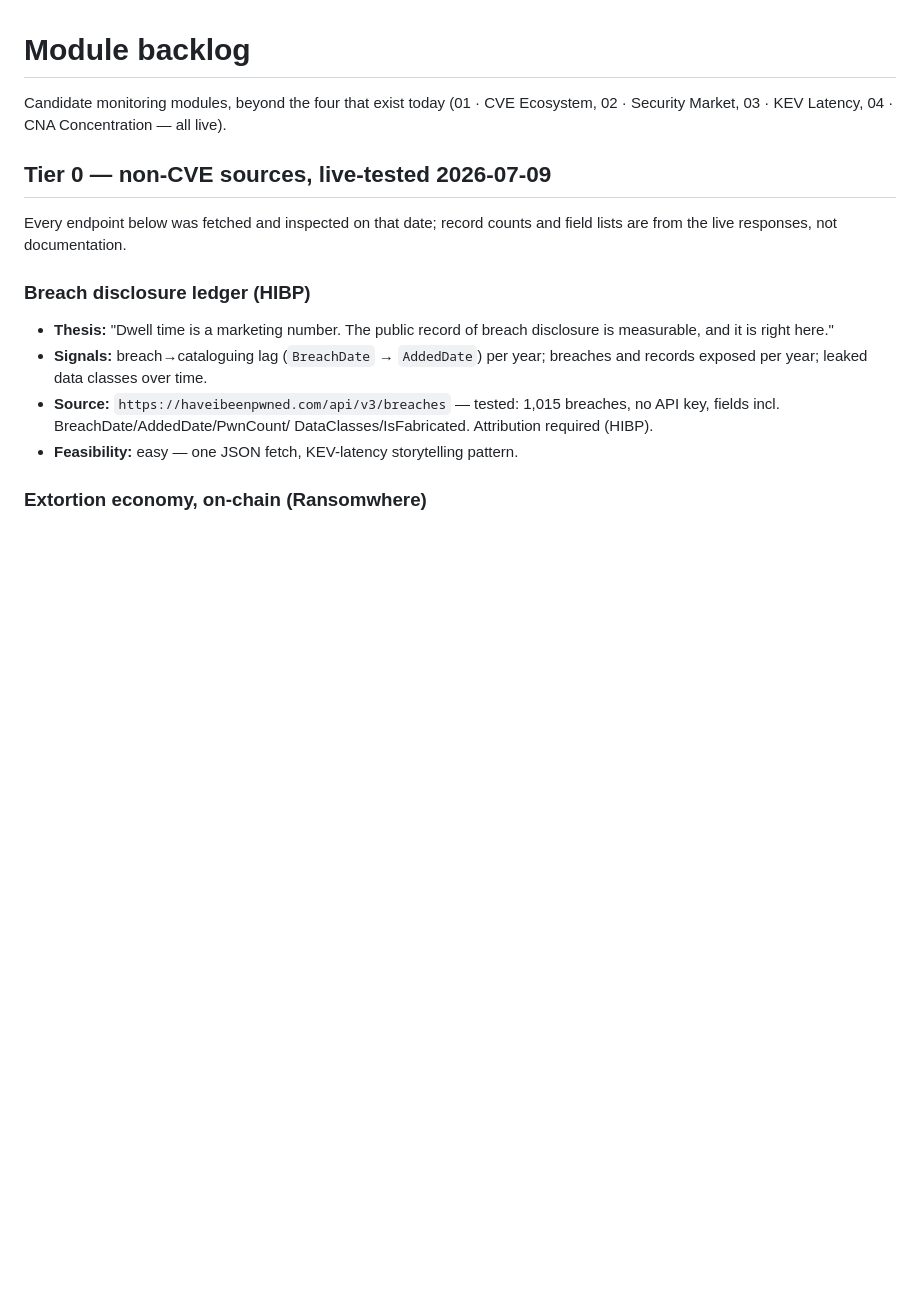
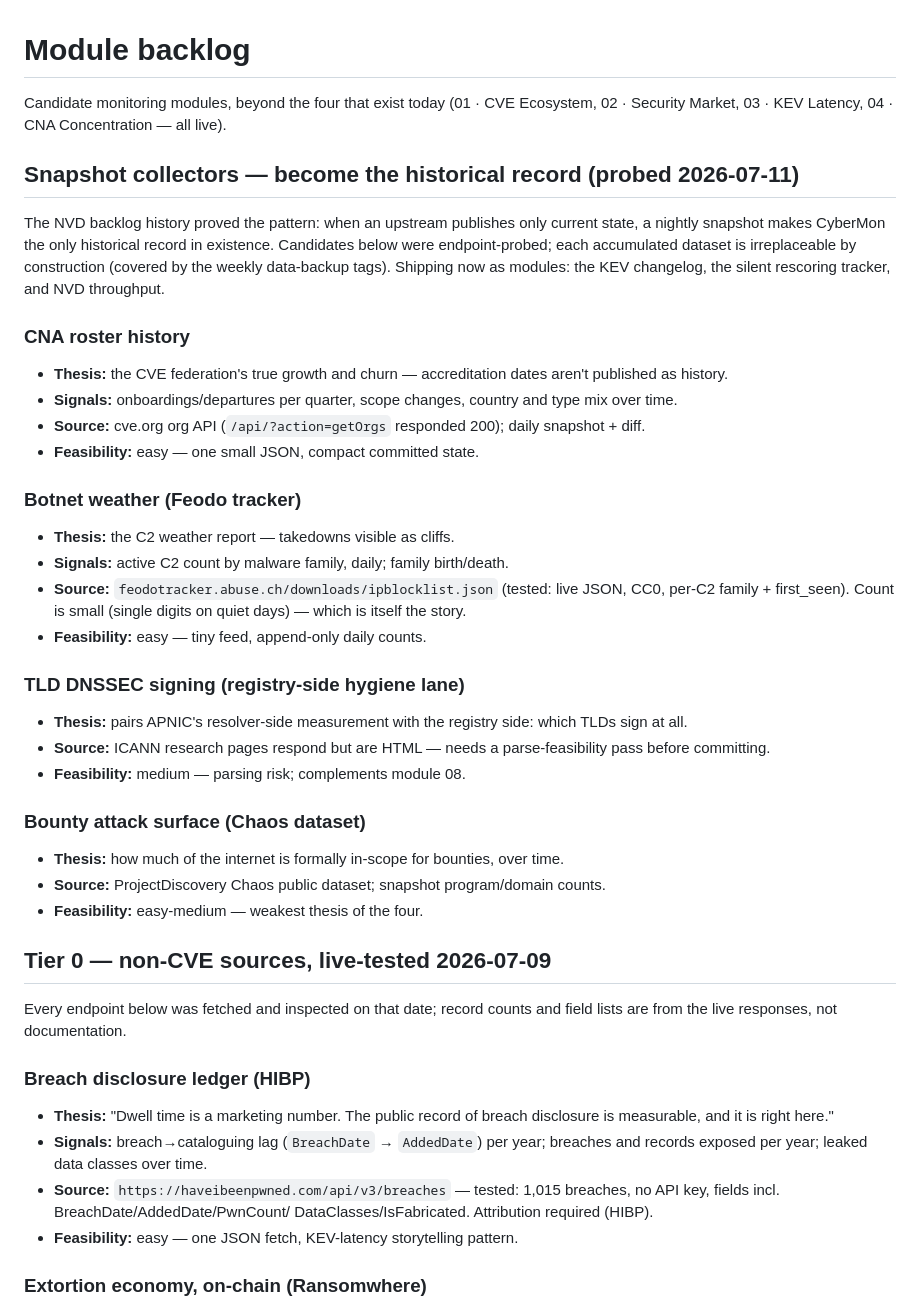
Before and after one commit to Devko/CyberMon, a Markdown page: docs/backlog.md, the part around the change. GitHub-like rendering; blank space fills up the shorter version.

Commit message:
Backlog: snapshot-collector candidates (CNA roster, Feodo, TLD DNSSEC, Chaos)
Co-Authored-By: Claude Fable 5 <noreply@anthropic.com>

```diff
--- a/docs/backlog.md
+++ b/docs/backlog.md
@@ -3,6 +3,47 @@
 Candidate monitoring modules, beyond the four that exist today
 (01 · CVE Ecosystem, 02 · Security Market, 03 · KEV Latency,
 04 · CNA Concentration — all live).
+
+## Snapshot collectors — become the historical record (probed 2026-07-11)
+
+The NVD backlog history proved the pattern: when an upstream publishes
+only current state, a nightly snapshot makes CyberMon the only
+historical record in existence. Candidates below were endpoint-probed;
+each accumulated dataset is irreplaceable by construction (covered by
+the weekly data-backup tags). Shipping now as modules: the KEV
+changelog, the silent rescoring tracker, and NVD throughput.
+
+### CNA roster history
+- **Thesis:** the CVE federation's true growth and churn — accreditation
+  dates aren't published as history.
+- **Signals:** onboardings/departures per quarter, scope changes,
+  country and type mix over time.
+- **Source:** cve.org org API (`/api/?action=getOrgs` responded 200);
+  daily snapshot + diff.
+- **Feasibility:** easy — one small JSON, compact committed state.
+
+### Botnet weather (Feodo tracker)
+- **Thesis:** the C2 weather report — takedowns visible as cliffs.
+- **Signals:** active C2 count by malware family, daily; family
+  birth/death.
+- **Source:** `feodotracker.abuse.ch/downloads/ipblocklist.json`
+  (tested: live JSON, CC0, per-C2 family + first_seen). Count is small
+  (single digits on quiet days) — which is itself the story.
+- **Feasibility:** easy — tiny feed, append-only daily counts.
+
+### TLD DNSSEC signing (registry-side hygiene lane)
+- **Thesis:** pairs APNIC's resolver-side measurement with the
+  registry side: which TLDs sign at all.
+- **Source:** ICANN research pages respond but are HTML — needs a
+  parse-feasibility pass before committing.
+- **Feasibility:** medium — parsing risk; complements module 08.
+
+### Bounty attack surface (Chaos dataset)
+- **Thesis:** how much of the internet is formally in-scope for
+  bounties, over time.
+- **Source:** ProjectDiscovery Chaos public dataset; snapshot
+  program/domain counts.
+- **Feasibility:** easy-medium — weakest thesis of the four.
 
 ## Tier 0 — non-CVE sources, live-tested 2026-07-09
 
```
